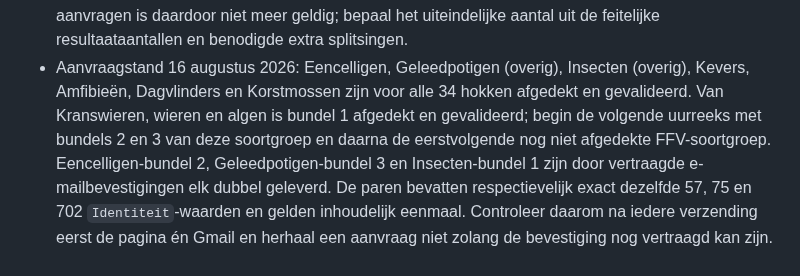
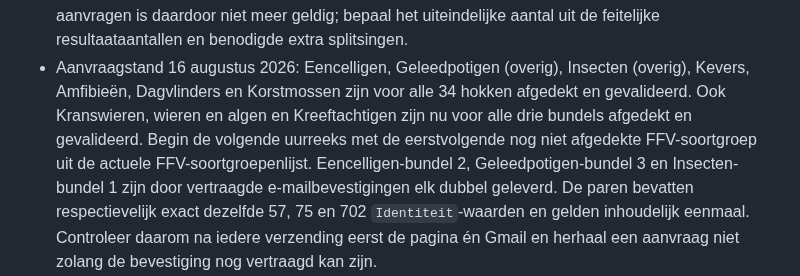
Before and after one commit to Ton2241/Meijendel, a Markdown page: TODO.md, the part around the change. Drawn GitHub-style.

```diff
--- a/TODO.md
+++ b/TODO.md
@@ -19,10 +19,10 @@
   de feitelijke resultaataantallen en benodigde extra splitsingen.
 - Aanvraagstand 16 augustus 2026: Eencelligen, Geleedpotigen (overig), Insecten
   (overig), Kevers, Amfibieën, Dagvlinders en Korstmossen zijn voor alle 34
-  hokken afgedekt en gevalideerd. Van Kranswieren, wieren en algen is bundel 1
-  afgedekt en gevalideerd; begin de volgende uurreeks met bundels 2 en 3 van
-  deze soortgroep en daarna de eerstvolgende nog niet afgedekte
-  FFV-soortgroep.
+  hokken afgedekt en gevalideerd. Ook Kranswieren, wieren en algen en
+  Kreeftachtigen zijn nu voor alle drie bundels afgedekt en gevalideerd. Begin
+  de volgende uurreeks met de eerstvolgende nog niet afgedekte FFV-soortgroep
+  uit de actuele FFV-soortgroepenlijst.
   Eencelligen-bundel 2, Geleedpotigen-bundel 3 en Insecten-bundel 1 zijn door
   vertraagde e-mailbevestigingen elk dubbel geleverd. De paren bevatten
   respectievelijk exact dezelfde 57, 75 en 702 `Identiteit`-waarden en gelden
```
Also changed, not shown: MDs/handboek.md (+13 -0 lines).
